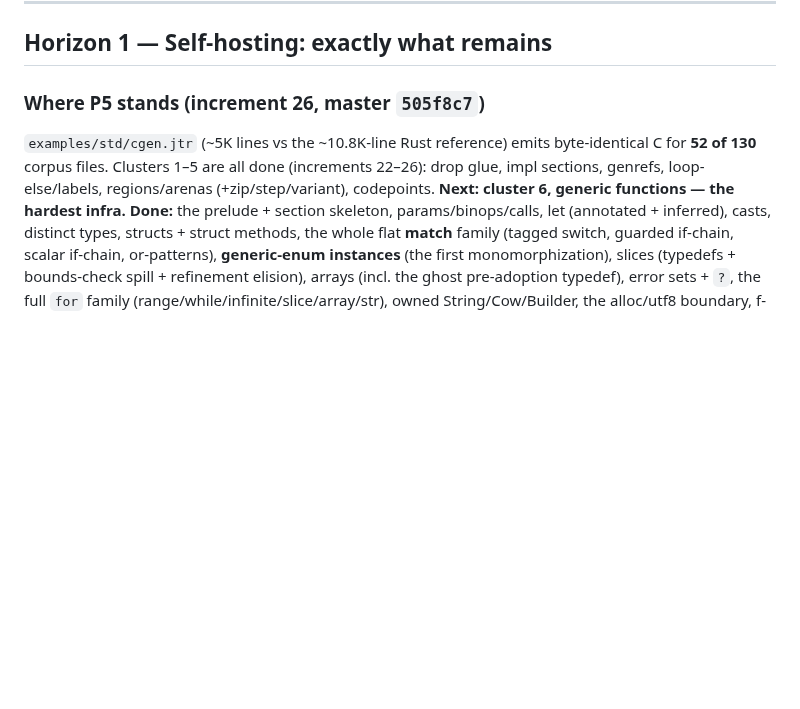
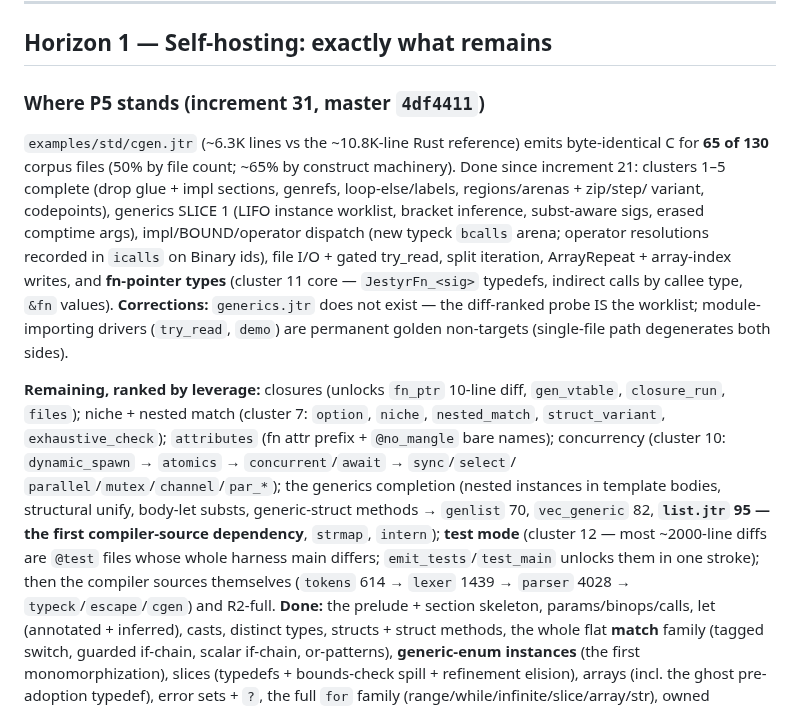
Before and after one commit to AdamEzzat1/Jestyr, a Markdown page: docs/session-notes/jestyr-selfhost-and-backend-roadmap.md, the part around the change. GitHub-like rendering; blank space fills up the shorter version.

Commit message:
docs: P5 increment 31 recorded -- fn-ptr types, 65 files, remaining-work map

```diff
--- a/docs/session-notes/jestyr-selfhost-and-backend-roadmap.md
+++ b/docs/session-notes/jestyr-selfhost-and-backend-roadmap.md
@@ -14,13 +14,35 @@
 
 ## Horizon 1 — Self-hosting: exactly what remains
 
-### Where P5 stands (increment 26, master `505f8c7`)
+### Where P5 stands (increment 31, master `4df4411`)
 
-`examples/std/cgen.jtr` (~5K lines vs the ~10.8K-line Rust reference) emits
-byte-identical C for **52 of 130** corpus files. Clusters 1–5 are all done
-(increments 22–26): drop glue, impl sections, genrefs, loop-else/labels,
-regions/arenas (+zip/step/variant), codepoints. **Next: cluster 6, generic
-functions — the hardest infra.** **Done:** the prelude + section
+`examples/std/cgen.jtr` (~6.3K lines vs the ~10.8K-line Rust reference) emits
+byte-identical C for **65 of 130** corpus files (50% by file count; ~65% by
+construct machinery). Done since increment 21: clusters 1–5 complete (drop
+glue + impl sections, genrefs, loop-else/labels, regions/arenas + zip/step/
+variant, codepoints), generics SLICE 1 (LIFO instance worklist, bracket
+inference, subst-aware sigs, erased comptime args), impl/BOUND/operator
+dispatch (new typeck `bcalls` arena; operator resolutions recorded in
+`icalls` on Binary ids), file I/O + gated try_read, split iteration,
+ArrayRepeat + array-index writes, and **fn-pointer types** (cluster 11 core —
+`JestyrFn_<sig>` typedefs, indirect calls by callee type, `&fn` values).
+**Corrections:** `generics.jtr` does not exist — the diff-ranked probe IS the
+worklist; module-importing drivers (`try_read`, `demo`) are permanent golden
+non-targets (single-file path degenerates both sides).
+
+**Remaining, ranked by leverage:** closures (unlocks `fn_ptr` 10-line diff,
+`gen_vtable`, `closure_run`, `files`); niche + nested match (cluster 7:
+`option`, `niche`, `nested_match`, `struct_variant`, `exhaustive_check`);
+`attributes` (fn attr prefix + `@no_mangle` bare names); concurrency (cluster
+10: `dynamic_spawn` → `atomics` → `concurrent`/`await` → `sync`/`select`/
+`parallel`/`mutex`/`channel`/`par_*`); the generics completion (nested
+instances in template bodies, structural unify, body-let substs,
+generic-struct methods → `genlist` 70, `vec_generic` 82, **`list.jtr` 95 —
+the first compiler-source dependency**, `strmap`, `intern`); **test mode**
+(cluster 12 — most ~2000-line diffs are `@test` files whose whole harness
+main differs; `emit_tests`/`test_main` unlocks them in one stroke); then the
+compiler sources themselves (`tokens` 614 → `lexer` 1439 → `parser` 4028 →
+`typeck`/`escape`/`cgen`) and R2-full. **Done:** the prelude + section
 skeleton, params/binops/calls, let (annotated + inferred), casts, distinct types,
 structs + struct methods, the whole flat **match** family (tagged switch, guarded
 if-chain, scalar if-chain, or-patterns), **generic-enum instances** (the first
```
Also changed, not shown: docs/session-notes/jestyr-selfhost-P5-cgen-R2-handoff.md (+18 -0 lines).
